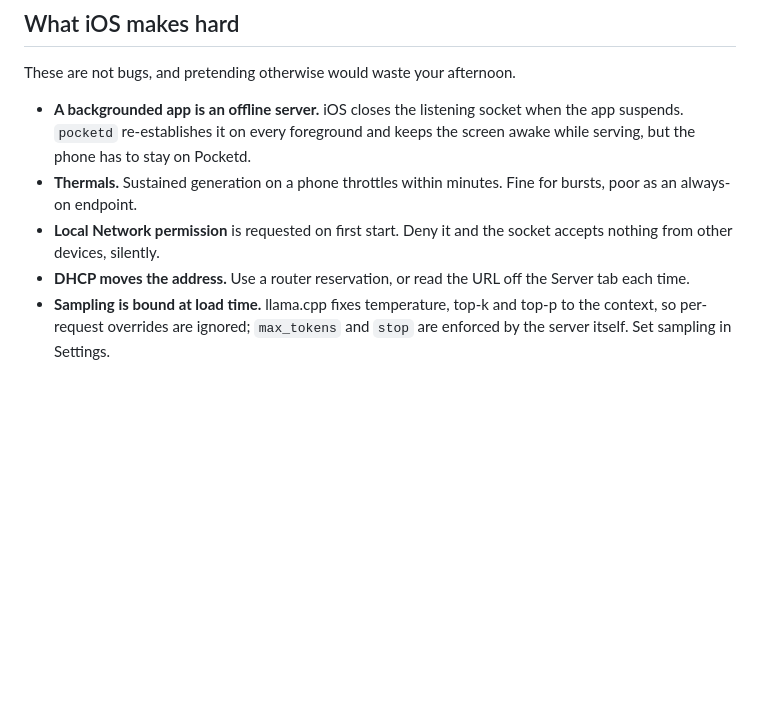
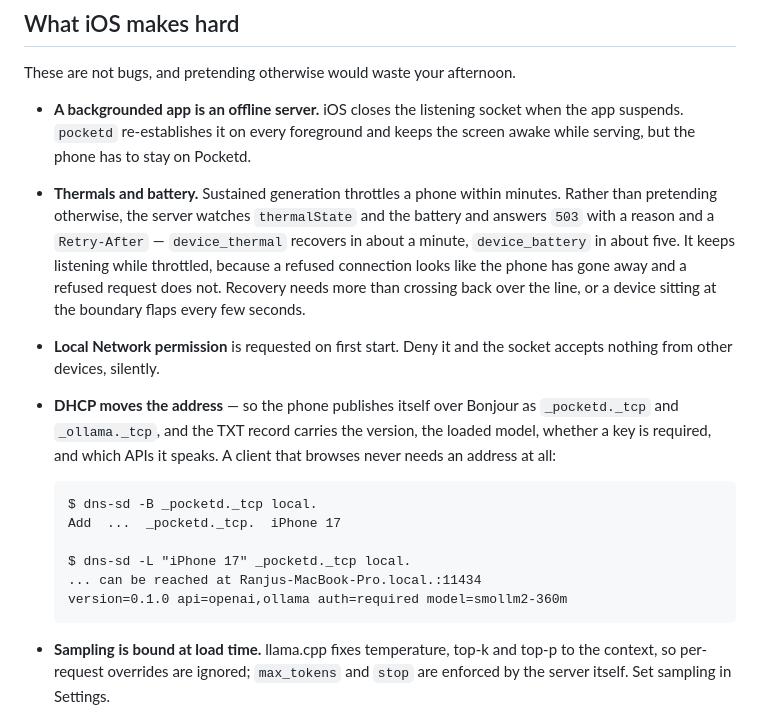
Before and after one commit to dheerajjha/pocketd, a Markdown page: README.md, the part around the change printed below. GitHub-like rendering; blank space fills up the shorter version.

````diff
--- a/README.md
+++ b/README.md
@@ -138,12 +148,29 @@ These are not bugs, and pretending otherwise would waste your afternoon.
 - **A backgrounded app is an offline server.** iOS closes the listening socket
   when the app suspends. `pocketd` re-establishes it on every foreground and
   keeps the screen awake while serving, but the phone has to stay on Pocketd.
-- **Thermals.** Sustained generation on a phone throttles within minutes. Fine
-  for bursts, poor as an always-on endpoint.
+- **Thermals and battery.** Sustained generation throttles a phone within
+  minutes. Rather than pretending otherwise, the server watches
+  `thermalState` and the battery and answers `503` with a reason and a
+  `Retry-After` — `device_thermal` recovers in about a minute, `device_battery`
+  in about five. It keeps listening while throttled, because a refused
+  connection looks like the phone has gone away and a refused request does not.
+  Recovery needs more than crossing back over the line, or a device sitting at
+  the boundary flaps every few seconds.
 - **Local Network permission** is requested on first start. Deny it and the
   socket accepts nothing from other devices, silently.
-- **DHCP moves the address.** Use a router reservation, or read the URL off the
-  Server tab each time.
+- **DHCP moves the address** — so the phone publishes itself over Bonjour as
+  `_pocketd._tcp` and `_ollama._tcp`, and the TXT record carries the version,
+  the loaded model, whether a key is required, and which APIs it speaks. A
+  client that browses never needs an address at all:
+
+  ```
+  $ dns-sd -B _pocketd._tcp local.
+  Add  ...  _pocketd._tcp.  iPhone 17
+
+  $ dns-sd -L "iPhone 17" _pocketd._tcp local.
+  ... can be reached at Ranjus-MacBook-Pro.local.:11434
+  version=0.1.0 api=openai,ollama auth=required model=smollm2-360m
+  ```
 - **Sampling is bound at load time.** llama.cpp fixes temperature, top-k and
   top-p to the context, so per-request overrides are ignored; `max_tokens` and
   `stop` are enforced by the server itself. Set sampling in Settings.
````
Also changed, not shown: other parts of README.md (+10 -0 lines), docs/screenshot-desk.png (added), 14 other files.
